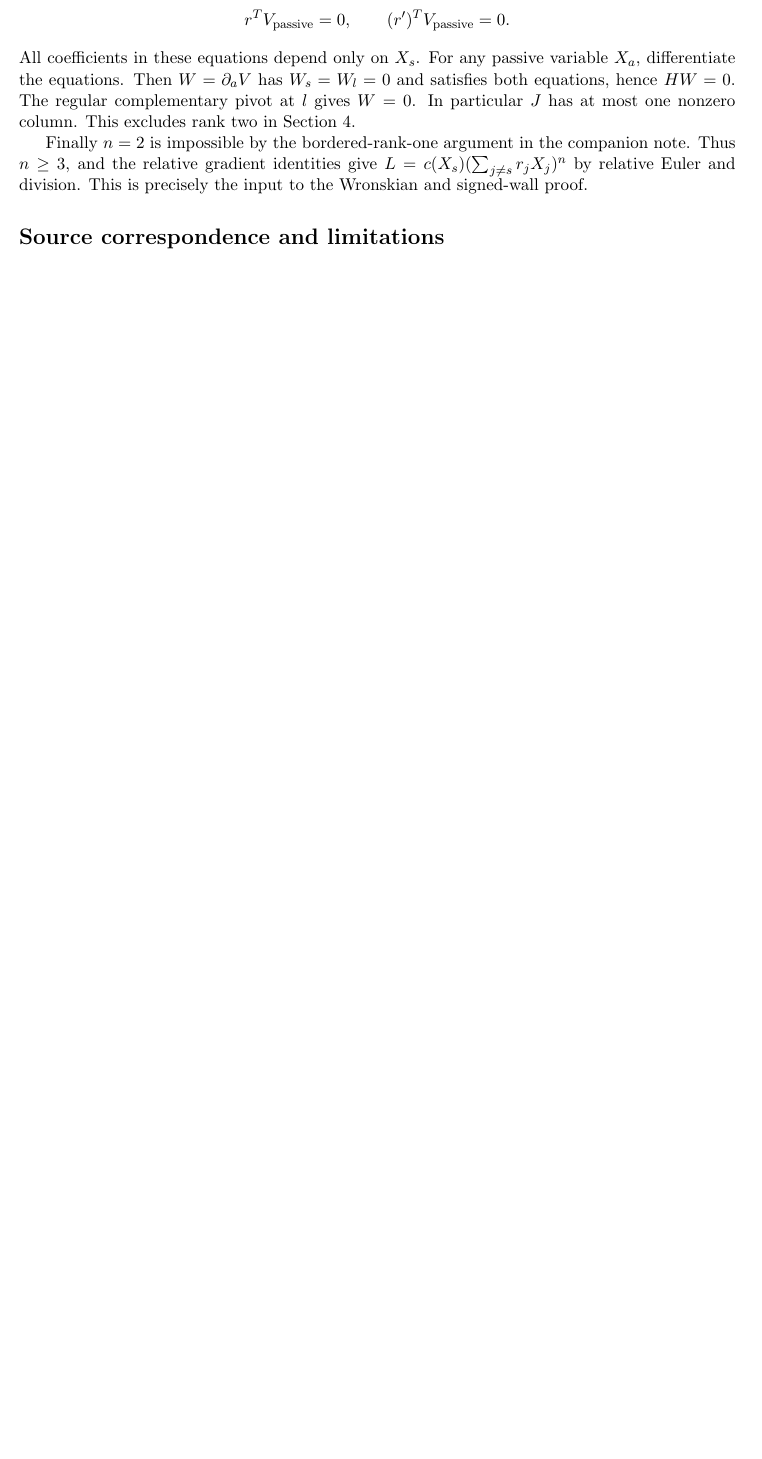
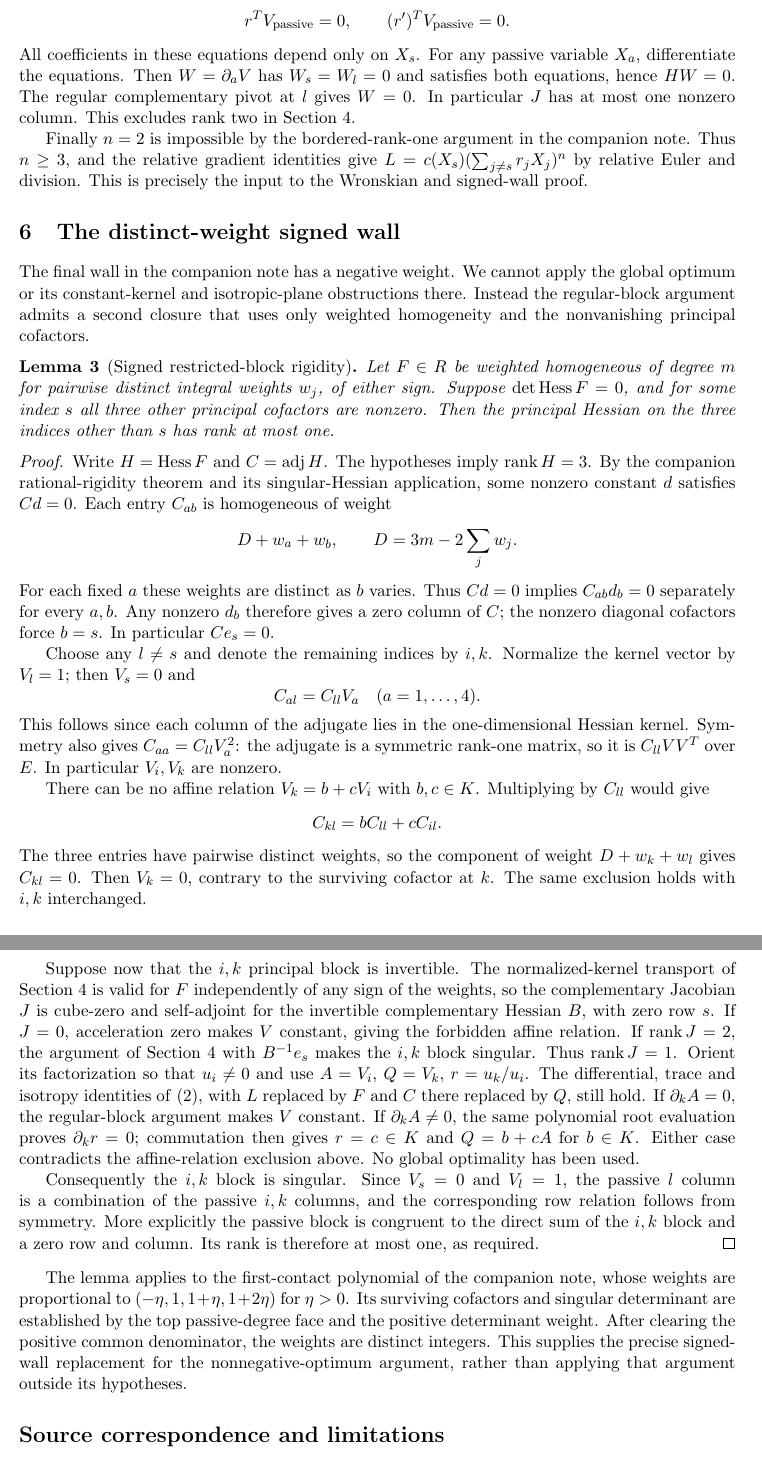
Before and after one commit to JamieLittle16/HC4_Lean_Canonical_Phase75_4, a LaTeX paper (docs/research/extremal-rank-exclusions.tex): part of page 6 of 6 before the commit and two parts of pages 6 and 7 of 7 after it, the two joined at a grey line, cut so that both start at the same text, the shorter picture padded with empty space. Compiled offline with pdfLaTeX.

Commit message:
Explain signed-wall rank rigidity without nonnegative optimality and wrap declaration names

```diff
--- a/docs/research/extremal-rank-exclusions.tex
+++ b/docs/research/extremal-rank-exclusions.tex
@@ -172,6 +172,39 @@ All coefficients in these equations depend only on $X_s$. For any passive variab
 
 Finally $n=2$ is impossible by the bordered-rank-one argument in the companion note. Thus $n\ge3$, and the relative gradient identities give $L=c(X_s)(\sum_{j\ne s}r_j X_j)^n$ by relative Euler and division. This is precisely the input to the Wronskian and signed-wall proof.
 
+\section{The distinct-weight signed wall}
+The final wall in the companion note has a negative weight. We cannot apply the global optimum or its constant-kernel and isotropic-plane obstructions there. Instead the regular-block argument admits a second closure that uses only weighted homogeneity and the nonvanishing principal cofactors.
+
+\begin{lemma}[Signed restricted-block rigidity]\label{lem:signed}
+Let $F\in R$ be weighted homogeneous of degree $m$ for pairwise distinct integral weights $w_j$, of either sign. Suppose $\det\Hess F=0$, and for some index $s$ all three other principal cofactors are nonzero. Then the principal Hessian on the three indices other than $s$ has rank at most one.
+\end{lemma}
+\begin{proof}
+Write $H=\Hess F$ and $C=\adj H$. The hypotheses imply $\rank H=3$. By the companion rational-rigidity theorem and its singular-Hessian application, some nonzero constant $d$ satisfies $Cd=0$. Each entry $C_{ab}$ is homogeneous of weight
+\[
+ D+w_a+w_b,\qquad D=3m-2\sum_j w_j.
+\]
+For each fixed $a$ these weights are distinct as $b$ varies. Thus $Cd=0$ implies $C_{ab}d_b=0$ separately for every $a,b$. Any nonzero $d_b$ therefore gives a zero column of $C$; the nonzero diagonal cofactors force $b=s$. In particular $Ce_s=0$.
+
+Choose any $l\ne s$ and denote the remaining indices by $i,k$. Normalize the kernel vector by $V_l=1$; then $V_s=0$ and
+\[
+ C_{al}=C_{ll}V_a\quad(a=1,\ldots,4).
+\]
+This follows since each column of the adjugate lies in the one-dimensional Hessian kernel. Symmetry also gives $C_{aa}=C_{ll}V_a^2$: the adjugate is a symmetric rank-one matrix, so it is $C_{ll}VV^T$ over $E$. In particular $V_i,V_k$ are nonzero.
+
+There can be no affine relation $V_k=b+cV_i$ with $b,c\in K$. Multiplying by $C_{ll}$ would give
+\[
+ C_{kl}=bC_{ll}+cC_{il}.
+\]
+The three entries have pairwise distinct weights, so the component of weight $D+w_k+w_l$ gives $C_{kl}=0$. Then $V_k=0$, contrary to the surviving cofactor at $k$. The same exclusion holds with $i,k$ interchanged.
+
+Suppose now that the $i,k$ principal block is invertible. The normalized-kernel transport of Section~4 is valid for $F$ independently of any sign of the weights, so the complementary Jacobian $J$ is cube-zero and self-adjoint for the invertible complementary Hessian $B$, with zero row $s$.
+If $J=0$, acceleration zero makes $V$ constant, giving the forbidden affine relation. If $\rank J=2$, the argument of Section~4 with $B^{-1}e_s$ makes the $i,k$ block singular. Thus $\rank J=1$. Orient its factorization so that $u_i\ne0$ and use $A=V_i$, $Q=V_k$, $r=u_k/u_i$. The differential, trace and isotropy identities of~\eqref{eq:slope}, with $L$ replaced by $F$ and $C$ there replaced by $Q$, still hold. If $\partial_k A=0$, the regular-block argument makes $V$ constant. If $\partial_k A\ne0$, the same polynomial root evaluation proves $\partial_k r=0$; commutation then gives $r=c\in K$ and $Q=b+cA$ for $b\in K$. Either case contradicts the affine-relation exclusion above. No global optimality has been used.
+
+Consequently the $i,k$ block is singular. Since $V_s=0$ and $V_l=1$, the passive $l$ column is a combination of the passive $i,k$ columns, and the corresponding row relation follows from symmetry. More explicitly the passive block is congruent to the direct sum of the $i,k$ block and a zero row and column. Its rank is therefore at most one, as required.
+\end{proof}
+
+The lemma applies to the first-contact polynomial of the companion note, whose weights are proportional to $(-\eta,1,1+\eta,1+2\eta)$ for $\eta>0$. Its surviving cofactors and singular determinant are established by the top passive-degree face and the positive determinant weight. After clearing the positive common denominator, the weights are distinct integers. This supplies the precise signed-wall replacement for the nonnegative-optimum argument, rather than applying that argument outside its hypotheses.
+
 \section*{Source correspondence and limitations}
 The algebraic calculations above expand the following checked interfaces, all in \path{HC4/Polynomial/}:
 \begin{itemize}
```
Also changed, not shown: docs/research/extremal-rank-exclusions.tex (8 more changed lines).
